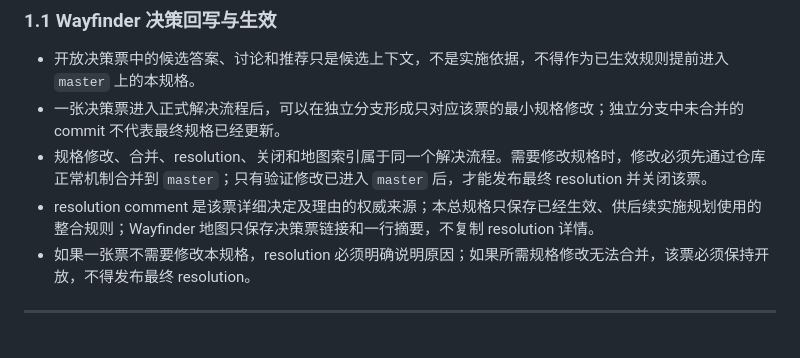
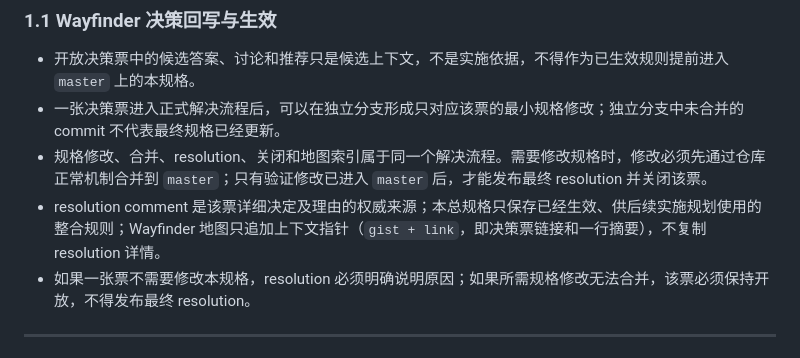
Before and after one commit to dnslin/kairo, a Markdown page: docs/KKBot-Mastra-Native-Refactor-Spec.md, the part around the change. GitHub-like rendering.

Commit message:
文档：修正 Wayfinder 地图上下文指针

```diff
--- a/docs/KKBot-Mastra-Native-Refactor-Spec.md
+++ b/docs/KKBot-Mastra-Native-Refactor-Spec.md
@@ -35,7 +35,7 @@ KKBot 当前已经具备 KK9 CDP 驱动、消息收发、组织架构、会话
 - 开放决策票中的候选答案、讨论和推荐只是候选上下文，不是实施依据，不得作为已生效规则提前进入 `master` 上的本规格。
 - 一张决策票进入正式解决流程后，可以在独立分支形成只对应该票的最小规格修改；独立分支中未合并的 commit 不代表最终规格已经更新。
 - 规格修改、合并、resolution、关闭和地图索引属于同一个解决流程。需要修改规格时，修改必须先通过仓库正常机制合并到 `master`；只有验证修改已进入 `master` 后，才能发布最终 resolution 并关闭该票。
-- resolution comment 是该票详细决定及理由的权威来源；本总规格只保存已经生效、供后续实施规划使用的整合规则；Wayfinder 地图只保存决策票链接和一行摘要，不复制 resolution 详情。
+- resolution comment 是该票详细决定及理由的权威来源；本总规格只保存已经生效、供后续实施规划使用的整合规则；Wayfinder 地图只追加上下文指针（`gist + link`，即决策票链接和一行摘要），不复制 resolution 详情。
 - 如果一张票不需要修改本规格，resolution 必须明确说明原因；如果所需规格修改无法合并，该票必须保持开放，不得发布最终 resolution。
 
 ---
```
